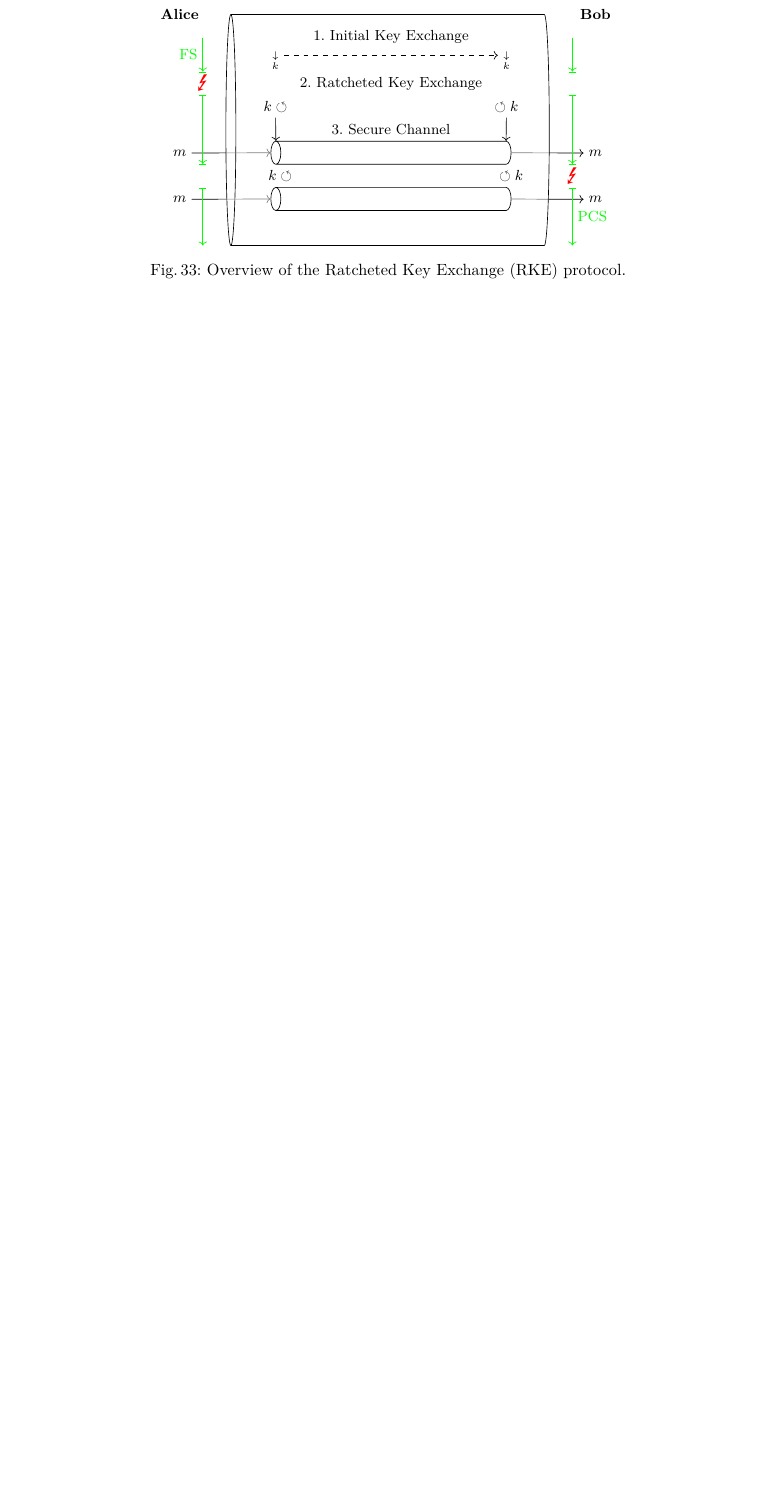
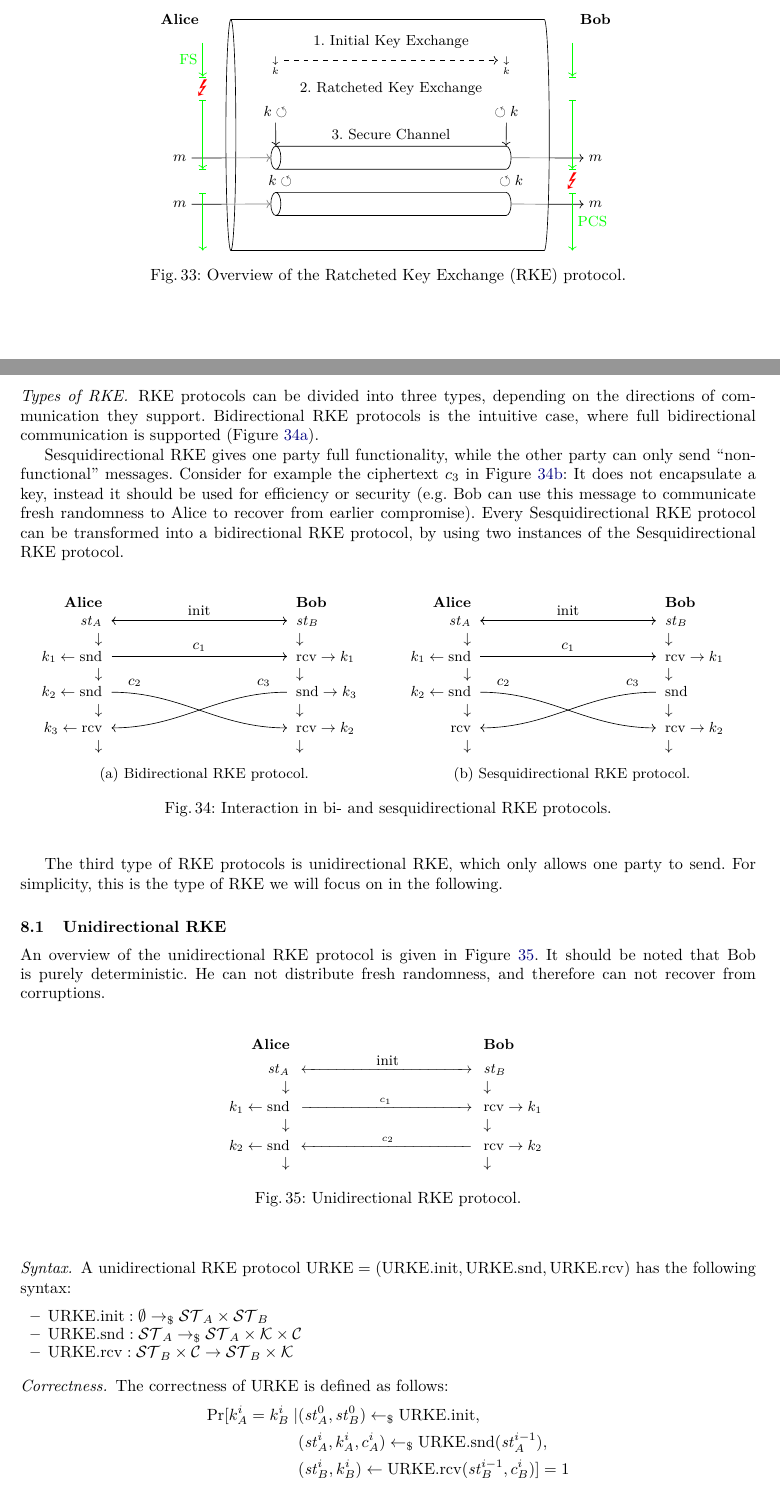
Before and after one commit to roeslpa/ccpScript, a LaTeX paper (main.tex, which reads commands.tex, figures/rke/rke_bi.tex, figures/rke/rke_sesq.tex): part of page 18 of 24 before the commit and two parts of pages 17 and 18 of 25 after it, the two joined at a grey line, cut so that both start at the same text, the shorter picture padded with empty space. Compiled offline with pdfLaTeX.

Commit message:
preliminary commit for lecture 06 (27.05)

```diff
--- a/commands.tex
+++ b/commands.tex
@@ -97,6 +97,8 @@
 
 \newcommand{\Ocorrupt}{\mathrm{Corrupt}}
 \newcommand{\Oexp}{\mathrm{Expose}}
+\newcommand{\Oexps}{\mathrm{ExposeS}}
+\newcommand{\Oexpr}{\mathrm{ExposeR}}
 \newcommand{\Oreveal}{\mathrm{Reveal}}
 
 
--- /dev/null
+++ b/figures/rke/rke_bi.tex
@@ -0,0 +1,31 @@
+% !TeX root = ..\..\main.tex
+
+%%%%%%%%%%%%%
+% Arrow are drawn using Tikz overlay and tikzmark, since arrows cross rows in the table.
+% tikzmark: https://texdoc.org/serve/tikzmark/0
+% using tikzmark requires two compilation passes (this should be fine since we already have to do LaTeX->BibTeX->LaTeX)
+%%%%%%%%%%%%%
+\begin{tabular}{rC{4cm}l}
+    \textbf{Alice} &  & \textbf{Bob} \\
+    %save the left and right positions for init arrow using tikzmarks
+    %this arrow could also be drawn in the table, but then consistent spacing in relation to the arrows below is hard
+    $\st_A$\tikzmark{rke_bi_init_l} & & \tikzmark{rke_bi_init_r}$\st_B$ \\
+    $\downarrow$ &  & $\downarrow$ \\
+    $k_1\gets\mathrm{snd}$\tikzmark{rke_bi_c1_l} &  & \tikzmark{rke_bi_c1_r}$\mathrm{rcv}\to k_1$ \\
+    $\downarrow$ &  & $\downarrow$ \\
+    $k_2\gets\mathrm{snd}$\tikzmark{rke_bi_c2_l} &  & \tikzmark{rke_bi_c3_r}$\mathrm{snd}\to k_3$ \\
+    $\downarrow$ &  & $\downarrow$ \\
+    $k_3\gets\mathrm{rcv}$\tikzmark{rke_bi_c3_l} & & \tikzmark{rke_bi_c2_r}$\mathrm{rcv}\to k_2$ \\
+    $\downarrow$ &  & $\downarrow$ \\
+\end{tabular}
+%draw the arrow
+%tikzmark coordinates can be accessed with (pic cs:<name>)
+%we shift the coordinates up so that the arrows are roughly in the middle of the line
+\begin{tikzpicture}[remember picture,overlay]
+    \draw[<->] ([xshift=.2cm, yshift=1mm]pic cs:rke_bi_init_l) -- ([xshift=-.2cm, yshift=1mm]pic cs:rke_bi_init_r) node[above, midway] {init};
+    \draw[->] ([xshift=.2cm, yshift=1mm]pic cs:rke_bi_c1_l) -- ([xshift=-.2cm, yshift=1mm]pic cs:rke_bi_c1_r) node[above, midway] {$c_1$};
+    %edge[out=0,in=180,->] curves the arrow
+    %the node is placed using xshift, because using the more readable node[midway, near start] causes placement to break
+    \draw ([xshift=.2cm, yshift=1mm]pic cs:rke_bi_c2_l) edge[out=0,in=180,->] ([xshift=-.2cm, yshift=1mm]pic cs:rke_bi_c2_r) node[above, xshift=.5cm] {$c_2$};
+    \draw ([xshift=-.2cm, yshift=1mm]pic cs:rke_bi_c3_r) edge[out=180,in=0,->] ([xshift=.2cm, yshift=1mm]pic cs:rke_bi_c3_l) node[above, xshift=-.5cm] {$c_3$};
+\end{tikzpicture}
--- /dev/null
+++ b/figures/rke/rke_sesq.tex
@@ -0,0 +1,31 @@
+% !TeX root = ..\..\main.tex
+
+%%%%%%%%%%%%%
+% Arrow are drawn using Tikz overlay and tikzmark, since arrows cross rows in the table.
+% tikzmark: https://texdoc.org/serve/tikzmark/0
+% using tikzmark requires two compilation passes (this should be fine since we already have to do LaTeX->BibTeX->LaTeX)
+%%%%%%%%%%%%%
+\begin{tabular}{rC{4cm}l}
+    \textbf{Alice} &  & \textbf{Bob} \\
+    %save the left and right positions for init arrow using tikzmarks
+    %this arrow could also be drawn in the table, but then consistent spacing in relation to the arrows below is hard
+    $\st_A$\tikzmark{rke_sesq_init_l} & & \tikzmark{rke_sesq_init_r}$\st_B$ \\
+    $\downarrow$ &  & $\downarrow$ \\
+    $k_1\gets\mathrm{snd}$\tikzmark{rke_sesq_c1_l} &  & \tikzmark{rke_sesq_c1_r}$\mathrm{rcv}\to k_1$ \\
+    $\downarrow$ &  & $\downarrow$ \\
+    $k_2\gets\mathrm{snd}$\tikzmark{rke_sesq_c2_l} &  & \tikzmark{rke_sesq_c3_r}$\mathrm{snd}$ \\
+    $\downarrow$ &  & $\downarrow$ \\
+    $\mathrm{rcv}$\tikzmark{rke_sesq_c3_l} & & \tikzmark{rke_sesq_c2_r}$\mathrm{rcv}\to k_2$ \\
+    $\downarrow$ &  & $\downarrow$ \\
+\end{tabular}
+%draw the arrows
+%tikzmark coordinates can be accessed with (pic cs:<name>)
+%we shift the coordinates up so that the arrows are roughly in the middle of the line
+\begin{tikzpicture}[remember picture,overlay]
+    \draw[<->] ([xshift=.2cm, yshift=1mm]pic cs:rke_sesq_init_l) -- ([xshift=-.2cm, yshift=1mm]pic cs:rke_sesq_init_r) node[above, midway] {init};
+    \draw[->] ([xshift=.2cm, yshift=1mm]pic cs:rke_sesq_c1_l) -- ([xshift=-.2cm, yshift=1mm]pic cs:rke_sesq_c1_r) node[above, midway] {$c_1$};
+    %edge[out=0,in=180,->] curves the arrow
+    %the node is placed using xshift, because using the more readable node[midway, near start] causes placement to break
+    \draw ([xshift=.2cm, yshift=1mm]pic cs:rke_sesq_c2_l) edge[out=0,in=180,->] ([xshift=-.2cm, yshift=1mm]pic cs:rke_sesq_c2_r) node[above, xshift=.5cm] {$c_2$};
+    \draw ([xshift=-.2cm, yshift=1mm]pic cs:rke_sesq_c3_r) edge[out=180,in=0,->] ([xshift=.2cm, yshift=1mm]pic cs:rke_sesq_c3_l) node[above, xshift=-.5cm] {$c_3$};
+\end{tikzpicture}
--- /dev/null
+++ b/figures/rke/rke_uni.tex
@@ -0,0 +1,10 @@
+% !TeX root = ..\..\main.tex
+\begin{tabular}{rC{4cm}l}
+    \textbf{Alice} &  & \textbf{Bob} \\
+    $\st_A$ & $\xleftrightarrow{\makebox[3.5cm]{init}}$ & $\st_B$ \\
+    $\downarrow$ &  & $\downarrow$ \\
+    $k_1\gets\mathrm{snd}$ & $\xrightarrow{\mathmakebox[3.5cm]{c_1}}$ & $\mathrm{rcv}\to k_1$ \\
+    $\downarrow$ &  & $\downarrow$ \\
+    $k_2\gets\mathrm{snd}$ & $\xleftarrow{\mathmakebox[3.5cm]{c_2}}$ & $\mathrm{rcv}\to k_2$ \\
+    $\downarrow$ &  & $\downarrow$ \\
+\end{tabular}
--- a/packages.tex
+++ b/packages.tex
@@ -31,7 +31,7 @@
 
 %tikz and libraries
 \usepackage{tikz}
-\usetikzlibrary{arrows.meta, positioning, calc, trees, shapes, intersections}
+\usetikzlibrary{arrows.meta, positioning, calc, trees, shapes, intersections, tikzmark}
 
 %some symbols (e.g. lightning bolt)
 \usepackage{marvosym}
--- a/sections/ratcheted-key-exchange.tex
+++ b/sections/ratcheted-key-exchange.tex
@@ -26,3 +26,62 @@ For example, X3DH might be used for the initial key exchange, the Signal Double
     \caption{Overview of the Ratcheted Key Exchange~(RKE) protocol.}
     \label{fig:rke:overview}
 \end{figure}
+
+\paragraph{Types of RKE} RKE protocols can be divided into three types, depending on the directions of communication they support.
+Bidirectional RKE protocols is the intuitive case, where full bidirectional communication is supported~(Figure~\ref{fig:RKE:bi}).
+
+Sesquidirectional RKE gives one party full functionality, while the other party can only send ``non-functional'' messages.
+Consider for example the ciphertext $c_3$ in Figure~\ref{fig:RKE:sesq}:
+It does not encapsulate a key, instead it should be used for efficiency or security (e.g. Bob can use this message to communicate fresh randomness to Alice to recover from earlier compromise).
+Every Sesquidirectional RKE protocol can be transformed into a bidirectional RKE protocol, by using two instances of the Sesquidirectional RKE protocol.
+
+\begin{figure}[!ht]
+    \centering
+    \begin{subfigure}{.5\textwidth}
+        \centering
+        \input{figures/rke/rke_bi}
+        \caption{Bidirectional RKE protocol.}
+        \label{fig:RKE:bi}
+    \end{subfigure}\hfill
+    \begin{subfigure}{.5\textwidth}
+        \centering
+        \input{figures/rke/rke_sesq}
+        \caption{Sesquidirectional RKE protocol.}
+        \label{fig:RKE:sesq}
+    \end{subfigure}
+    \caption{Interaction in bi- and sesquidirectional RKE protocols.}
+\end{figure}
+
+The third type of RKE protocols is unidirectional RKE, which only allows one party to send.
+For simplicity, this is the type of RKE we will focus on in the following.
+
+\subsection{Unidirectional RKE}
+
+An overview of the unidirectional RKE protocol is given in Figure~\ref{fig:rke:uni}.
+It should be noted that Bob is purely deterministic.
+He can not distribute fresh randomness, and therefore can not recover from corruptions.
+
+\begin{figure}[!ht]
+    \centering
+    \input{figures/rke/rke_uni}
+    \caption{Unidirectional RKE protocol.}
+    \label{fig:rke:uni}
+\end{figure}
+
+\paragraph{Syntax} A unidirectional RKE protocol $\URKE=(\URKEinit, \URKEsnd, \URKErcv)$ has the following syntax:
+
+\begin{itemize}
+    \item $\URKEinit: \emptyset\tor\stsp_A\times\stsp_B$
+    \item $\URKEsnd: \stsp_A\tor\stsp_A\times\ksp\times\csp$
+    \item $\URKErcv: \stsp_B\times\csp\to\stsp_B\times\ksp$
+\end{itemize}
+
+\paragraph{Correctness} The correctness of $\URKE$ is defined as follows:
+\begin{align*} %too long to fit on one line
+    \Pr[k_A^i=k_B^i\mid &(\st_A^0, \st_B^0)\getsr\URKEinit, \\
+                        &(\st_A^i, k_A^i, c_A^i)\getsr\URKEsnd(\st_A^{i-1}), \\
+                        &(\st_B^i, k_B^i)\gets\URKErcv(\st_B^{i-1}, c_B^i)] = 1
+\end{align*}
+
+\paragraph{Security} The advantage of an adversary $\advA$ against the $\IND_\URKE^b$ game shown in Figure~\ref{fig:urke:ind} is defined as follows:
+\[\Adv_\URKE^\ind(\advA) = \left|\Pr[\IND_\URKE^0(\advA)=1] - \Pr[\IND_\URKE^1(\advA)=1]\right|\]
```
Also changed, not shown: figures/ake/ake_trivial.tex (+4 -3 lines), figures/rke/urke_ind.tex (added, +63 -0 lines), sections/ratcheted-key-exchange.tex (55 more changed lines).
